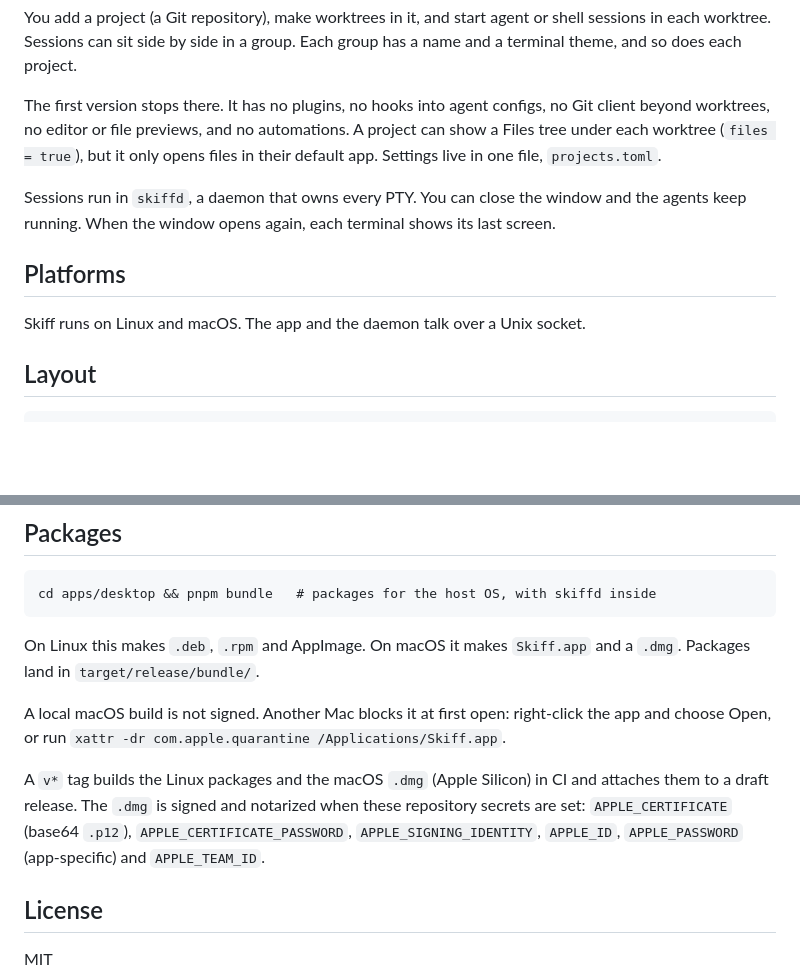
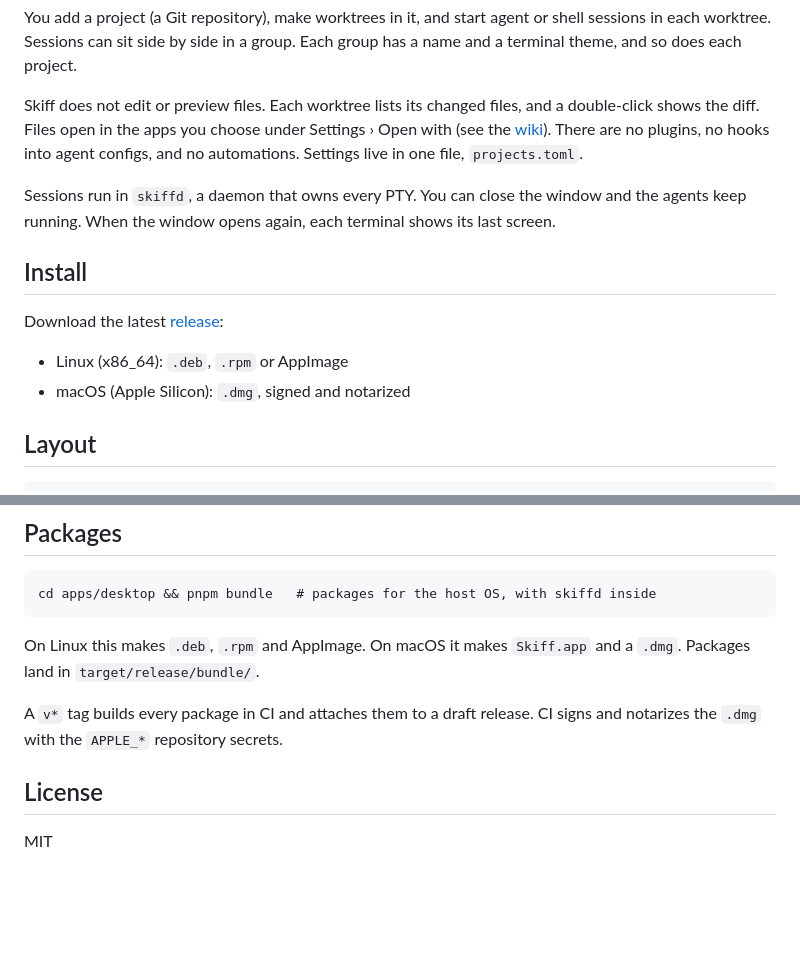
Before and after one commit to solutionscay/skiff, a Markdown page: README.md, 2 parts joined by grey strips. Rendered like a GitHub page; blank space fills up the shorter version.

Commit message:
README: install section, current scope, drop the unsigned-build note

```diff
--- a/README.md
+++ b/README.md
@@ -8,13 +8,16 @@ A desktop app for running many coding agents side by side, on Linux and macOS.
 
 You add a project (a Git repository), make worktrees in it, and start agent or shell sessions in each worktree. Sessions can sit side by side in a group. Each group has a name and a terminal theme, and so does each project.
 
-The first version stops there. It has no plugins, no hooks into agent configs, no Git client beyond worktrees, no editor or file previews, and no automations. A project can show a Files tree under each worktree (`files = true`), but it only opens files in their default app. Settings live in one file, `projects.toml`.
+Skiff does not edit or preview files. Each worktree lists its changed files, and a double-click shows the diff. Files open in the apps you choose under Settings › Open with (see the [wiki](https://github.com/solutionscay/skiff/wiki/Open-with)). There are no plugins, no hooks into agent configs, and no automations. Settings live in one file, `projects.toml`.
 
 Sessions run in `skiffd`, a daemon that owns every PTY. You can close the window and the agents keep running. When the window opens again, each terminal shows its last screen.
 
-## Platforms
+## Install
 
-Skiff runs on Linux and macOS. The app and the daemon talk over a Unix socket.
+Download the latest [release](https://github.com/solutionscay/skiff/releases/latest):
+
+- Linux (x86_64): `.deb`, `.rpm` or AppImage
+- macOS (Apple Silicon): `.dmg`, signed and notarized
 
 ## Layout
 
@@ -70,13 +73,8 @@ cd apps/desktop && pnpm bundle   # packages for the host OS, with skiffd inside
 On Linux this makes `.deb`, `.rpm` and AppImage. On macOS it makes `Skiff.app` and a `.dmg`.
 Packages land in `target/release/bundle/`.
 
-A local macOS build is not signed. Another Mac blocks it at first open: right-click the app
-and choose Open, or run `xattr -dr com.apple.quarantine /Applications/Skiff.app`.
-
-A `v*` tag builds the Linux packages and the macOS `.dmg` (Apple Silicon) in CI and attaches
-them to a draft release. The `.dmg` is signed and notarized when these repository secrets
-are set: `APPLE_CERTIFICATE` (base64 `.p12`), `APPLE_CERTIFICATE_PASSWORD`,
-`APPLE_SIGNING_IDENTITY`, `APPLE_ID`, `APPLE_PASSWORD` (app-specific) and `APPLE_TEAM_ID`.
+A `v*` tag builds every package in CI and attaches them to a draft release. CI signs and
+notarizes the `.dmg` with the `APPLE_*` repository secrets.
 
 ## License
 
```
